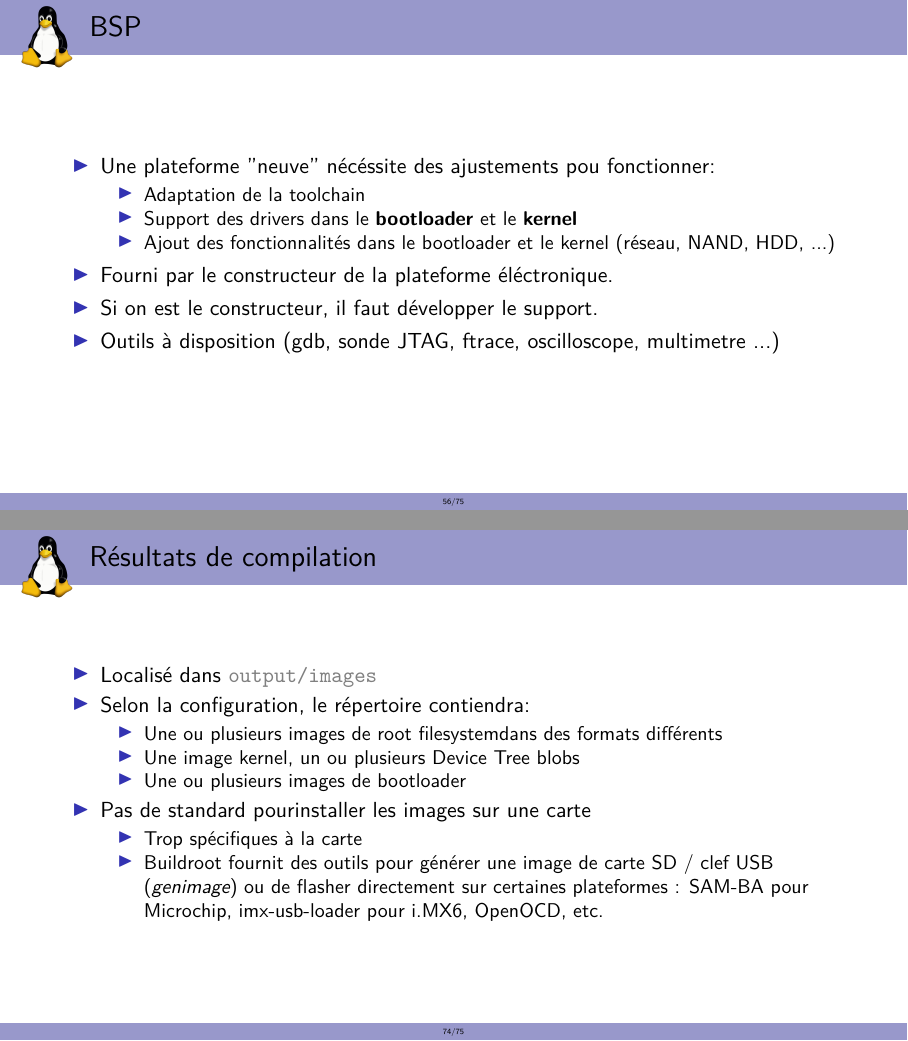
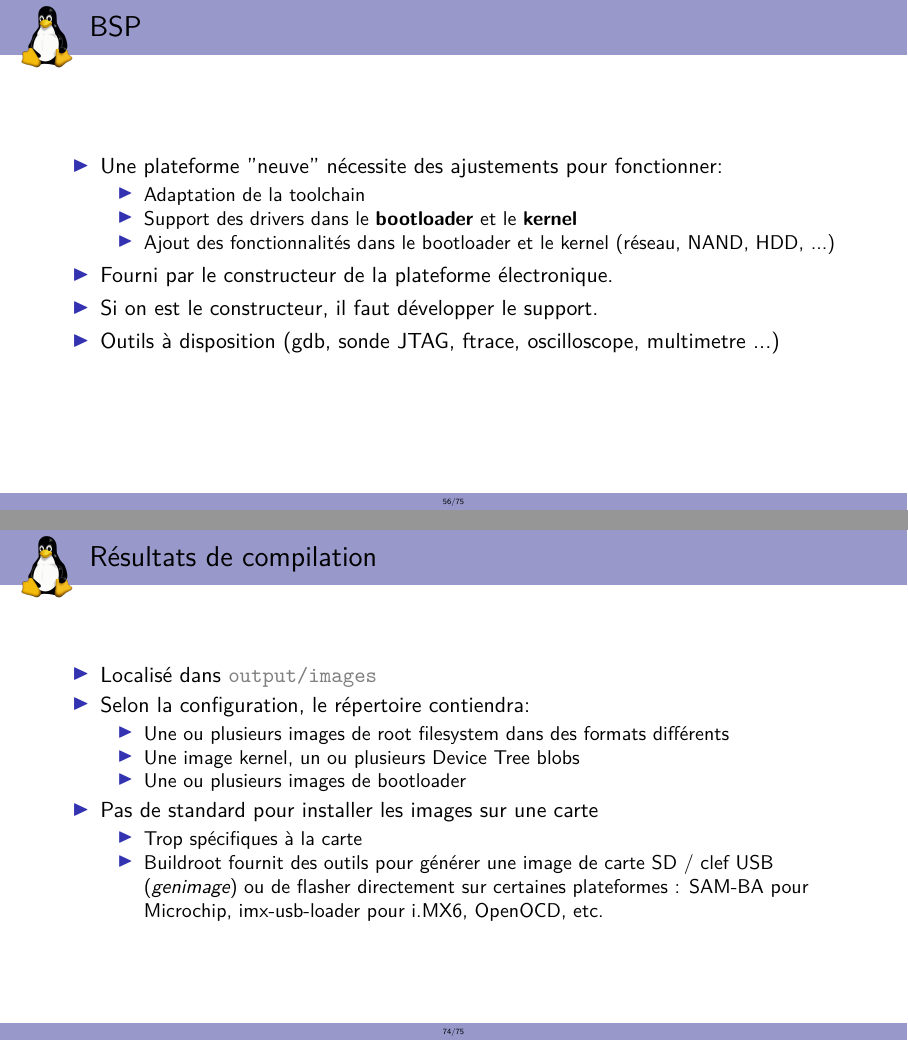
Before and after one commit to MyleneJ/cours-insa, LaTeX slides (cours_insa.tex, which reads chapters/02_systemes_embarques.tex, chapters/04_buildroot.tex): pages 56 and 74 of 75, joined at a grey line. Compiled offline with pdfLaTeX.

Commit message:
chapters: Fix a few typos (#1)
Signed-off-by: Maxime Chevallier <maxime.chevallier@bootlin.com>

```diff
--- a/chapters/02_systemes_embarques.tex
+++ b/chapters/02_systemes_embarques.tex
@@ -211,13 +211,13 @@
 \subsection{BSP}
 \begin{frame}{BSP}{}
   \begin{itemize}
-  \item Une plateforme "neuve" nécéssite des ajustements pou fonctionner:
+  \item Une plateforme "neuve" nécessite des ajustements pour fonctionner:
     \begin{itemize}
     \item Adaptation de la toolchain
     \item Support des drivers dans le \textbf{bootloader} et le \textbf{kernel}
     \item Ajout des fonctionnalités dans le bootloader et le kernel (réseau, NAND, HDD, ...)
     \end{itemize}
-  \item Fourni par le constructeur de la plateforme éléctronique.
+  \item Fourni par le constructeur de la plateforme électronique.
   \item Si on est le constructeur, il faut développer le support.
   \item Outils à disposition (gdb, sonde JTAG, ftrace, oscilloscope, multimetre ...)
   \end{itemize}
--- a/chapters/04_buildroot.tex
+++ b/chapters/04_buildroot.tex
@@ -154,11 +154,11 @@ $ make 2>&1 | tee build.log
   \item Localisé dans \code{output/images}
   \item Selon la configuration, le répertoire contiendra:
     \begin{itemize}
-    \item Une ou plusieurs images de root filesystemdans des formats différents
+    \item Une ou plusieurs images de root filesystem dans des formats différents
     \item Une image kernel, un ou plusieurs Device Tree blobs
     \item Une ou plusieurs images de bootloader
     \end{itemize}
-  \item Pas de standard pourinstaller les images sur une carte
+  \item Pas de standard pour installer les images sur une carte
     \begin{itemize}
     \item Trop spécifiques à la carte
     \item Buildroot fournit des outils pour générer une image de carte SD / clef USB
```
Also changed, not shown: chapters/03_build_system.tex (+2 -2 lines), chapters/02_systemes_embarques.tex (4 more changed lines).
